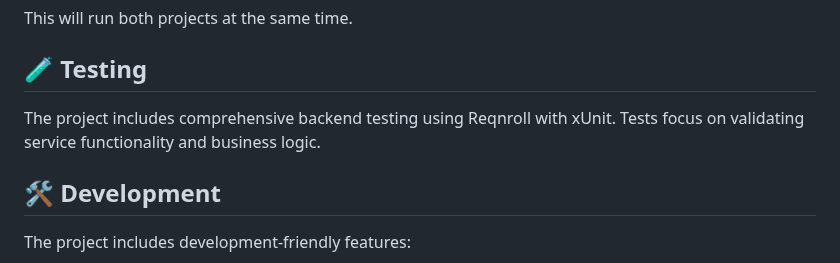
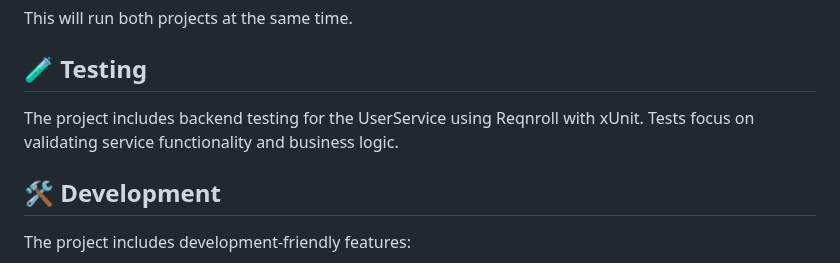
Before and after one commit to Peppson/ostgota-event, a Markdown page: README.md, the part around the change. GitHub-like rendering; folded sections open.

```diff
--- a/README.md
+++ b/README.md
@@ -102,7 +102,7 @@ This will run both projects at the same time.
 
 ## 🧪 Testing
 
-The project includes comprehensive backend testing using Reqnroll with xUnit. Tests focus on validating service functionality and business logic.
+The project includes backend testing for the UserService using Reqnroll with xUnit. Tests focus on validating service functionality and business logic.
 
 ## 🛠️ Development
 
```
